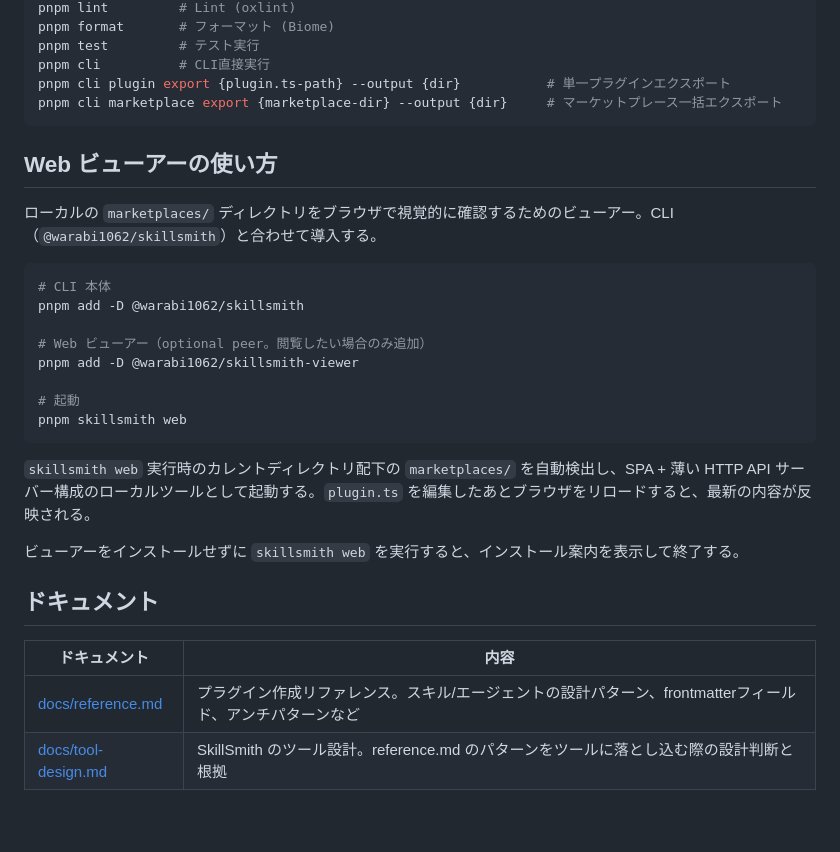
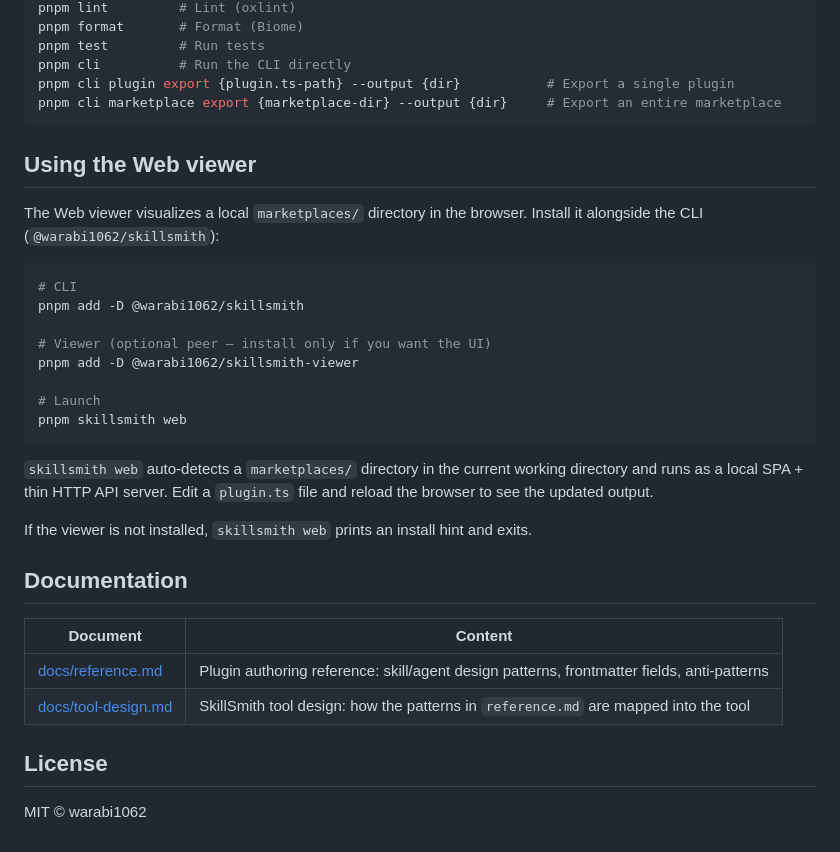
Before and after one commit to warabi1062/SkillSmith, a Markdown page: README.md, the part around one of its changes. Drawn GitHub-style; blank space fills up the shorter version.

````diff
--- a/README.md
+++ b/README.md
@@ -75,33 +75,37 @@ pnpm typecheck    # 型チェック
 pnpm lint         # Lint (oxlint)
-pnpm format       # フォーマット (Biome)
-pnpm test         # テスト実行
-pnpm cli          # CLI直接実行
-pnpm cli plugin export {plugin.ts-path} --output {dir}           # 単一プラグインエクスポート
-pnpm cli marketplace export {marketplace-dir} --output {dir}     # マーケットプレース一括エクスポート
+pnpm format       # Format (Biome)
+pnpm test         # Run tests
+pnpm cli          # Run the CLI directly
+pnpm cli plugin export {plugin.ts-path} --output {dir}           # Export a single plugin
+pnpm cli marketplace export {marketplace-dir} --output {dir}     # Export an entire marketplace
 ```
 
-## Web ビューアーの使い方
+## Using the Web viewer
 
-ローカルの `marketplaces/` ディレクトリをブラウザで視覚的に確認するためのビューアー。CLI（`@warabi1062/skillsmith`）と合わせて導入する。
+The Web viewer visualizes a local `marketplaces/` directory in the browser. Install it alongside the CLI (`@warabi1062/skillsmith`):
 
 ```bash
-# CLI 本体
+# CLI
 pnpm add -D @warabi1062/skillsmith
 
-# Web ビューアー（optional peer。閲覧したい場合のみ追加）
+# Viewer (optional peer — install only if you want the UI)
 pnpm add -D @warabi1062/skillsmith-viewer
 
-# 起動
+# Launch
 pnpm skillsmith web
 ```
 
-`skillsmith web` 実行時のカレントディレクトリ配下の `marketplaces/` を自動検出し、SPA + 薄い HTTP API サーバー構成のローカルツールとして起動する。`plugin.ts` を編集したあとブラウザをリロードすると、最新の内容が反映される。
+`skillsmith web` auto-detects a `marketplaces/` directory in the current working directory and runs as a local SPA + thin HTTP API server. Edit a `plugin.ts` file and reload the browser to see the updated output.
 
-ビューアーをインストールせずに `skillsmith web` を実行すると、インストール案内を表示して終了する。
+If the viewer is not installed, `skillsmith web` prints an install hint and exits.
 
-## ドキュメント
+## Documentation
 
-| ドキュメント | 内容 |
-|------------|------|
-| [docs/reference.md](docs/reference.md) | プラグイン作成リファレンス。スキル/エージェントの設計パターン、frontmatterフィールド、アンチパターンなど |
-| [docs/tool-design.md](docs/tool-design.md) | SkillSmith のツール設計。reference.md のパターンをツールに落とし込む際の設計判断と根拠 |
+| Document | Content |
+|---|---|
+| [docs/reference.md](docs/reference.md) | Plugin authoring reference: skill/agent design patterns, frontmatter fields, anti-patterns |
+| [docs/tool-design.md](docs/tool-design.md) | SkillSmith tool design: how the patterns in `reference.md` are mapped into the tool |
+
+## License
+
+MIT © warabi1062
````
Also changed, not shown: other parts of README.md (+41 -41 lines).
